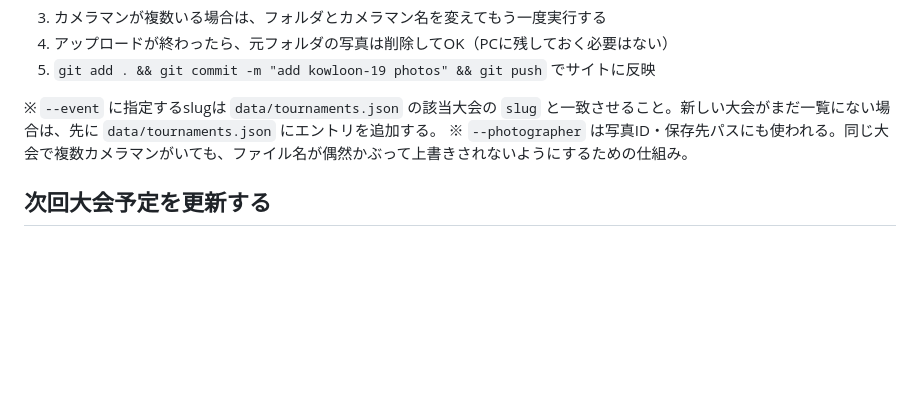
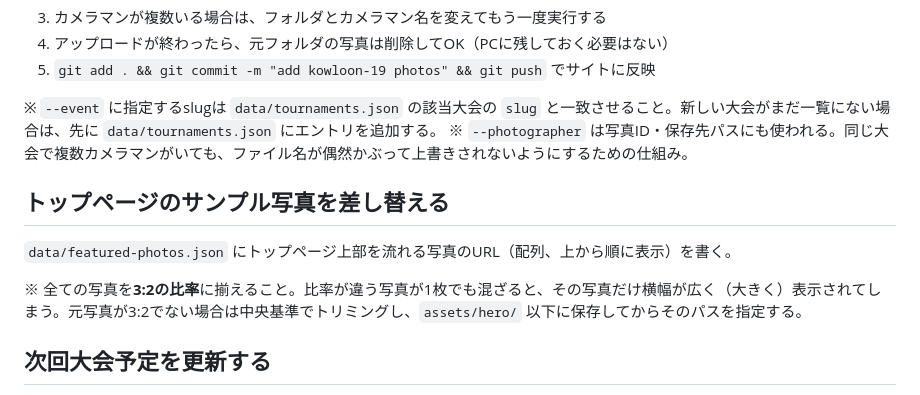
Before and after one commit to kowloon-official/kowloon-official.github.io, a Markdown page: README.md, the part around the change. Drawn GitHub-style; blank space fills up the shorter version.

Commit message:
READMEにサンプル写真差し替え時の3:2統一ルールを追記

```diff
--- a/README.md
+++ b/README.md
@@ -42,6 +42,12 @@ node scripts/upload-photos.js --event kowloon-19 --photographer 各務原 --dir
 ※ `--event` に指定するslugは `data/tournaments.json` の該当大会の `slug` と一致させること。新しい大会がまだ一覧にない場合は、先に `data/tournaments.json` にエントリを追加する。
 ※ `--photographer` は写真ID・保存先パスにも使われる。同じ大会で複数カメラマンがいても、ファイル名が偶然かぶって上書きされないようにするための仕組み。
 
+## トップページのサンプル写真を差し替える
+
+`data/featured-photos.json` にトップページ上部を流れる写真のURL（配列、上から順に表示）を書く。
+
+※ 全ての写真を**3:2の比率**に揃えること。比率が違う写真が1枚でも混ざると、その写真だけ横幅が広く（大きく）表示されてしまう。元写真が3:2でない場合は中央基準でトリミングし、`assets/hero/` 以下に保存してからそのパスを指定する。
+
 ## 次回大会予定を更新する
 
 次の大会が決まったら `data/next-event.json` を編集する。複数登録した場合、日程が両方わかっているもの同士は開催日が近い順に自動で並び、片方でも日程未定ならこの配列に書いた順番がそのまま表示される（未定の大会を上に出したい場合は配列の先頭に置く）。
```
